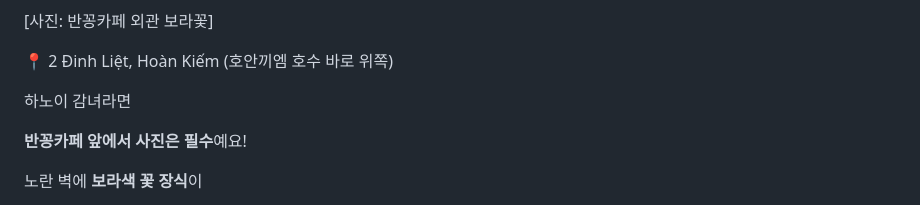
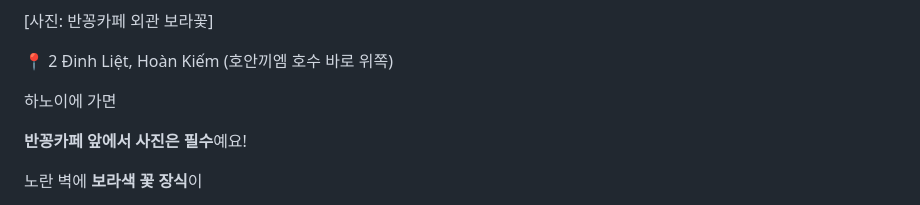
Before and after one commit to jieunforclaude-del/friendly-system, a Markdown page: posts/hanoi-sapa/04-hanoi-day1-course.md, the part around the change. Drawn GitHub-style.

Commit message:
Post 4: fix typo

```diff
--- a/posts/hanoi-sapa/04-hanoi-day1-course.md
+++ b/posts/hanoi-sapa/04-hanoi-day1-course.md
@@ -262,7 +262,7 @@
 
 📍 2 Đinh Liệt, Hoàn Kiếm (호안끼엠 호수 바로 위쪽)
 
-하노이 감녀라면
+하노이에 가면
 
 **반꽁카페 앞에서 사진은 필수**예요!
 
```
